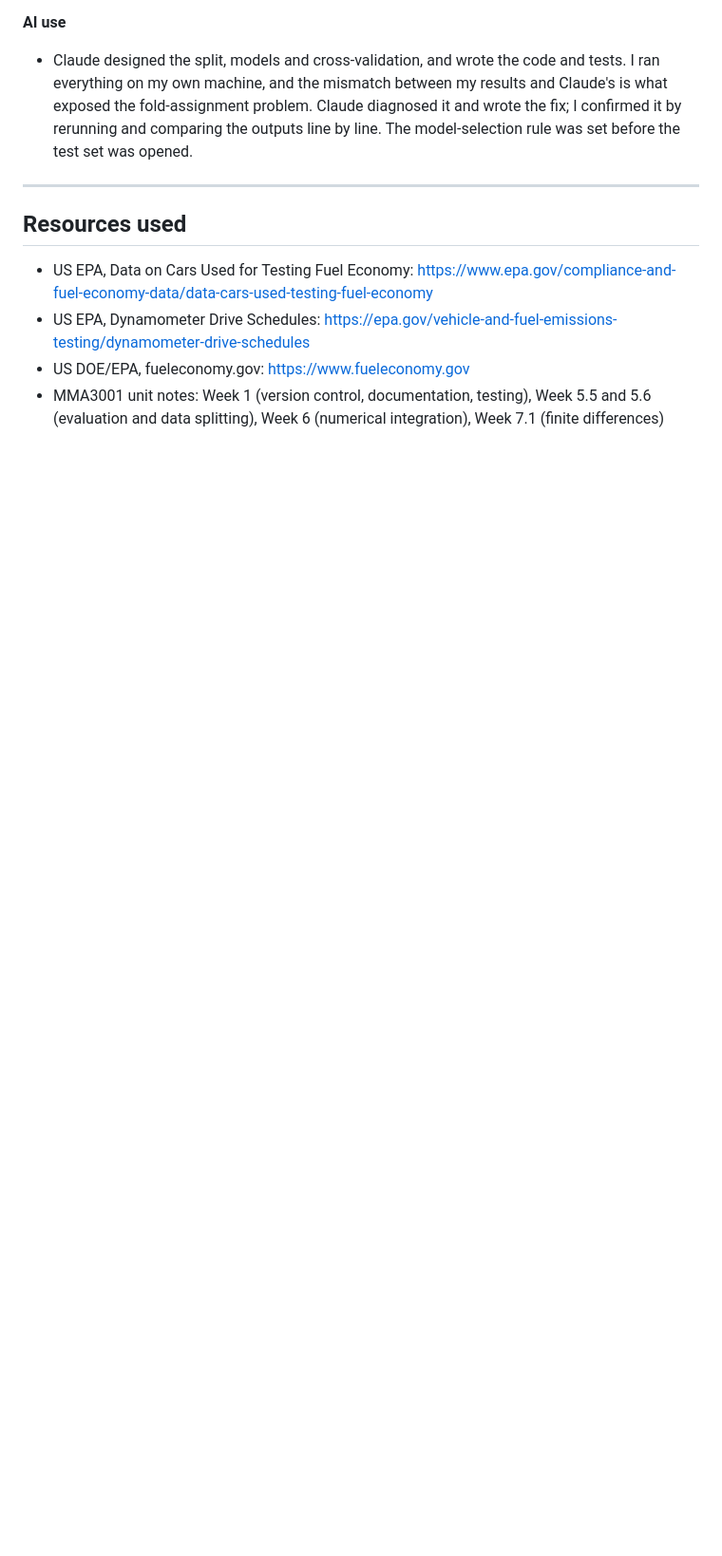
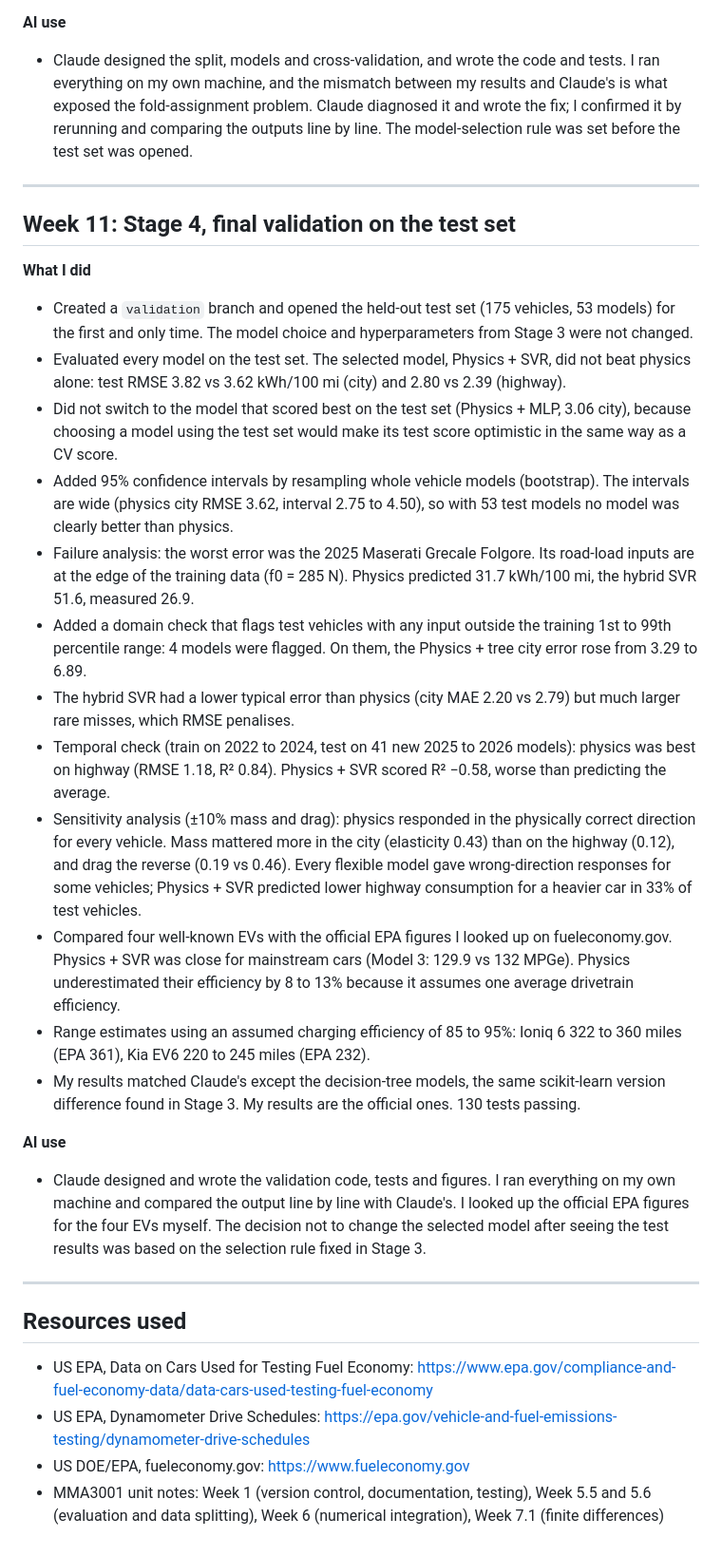
Before and after one commit to Harshil-Dobariya/MMA3001_PROJECT_HARSHILDOBARIYA-EV_ENERGY_PREDICTION, a Markdown page: learning_log.md, the part around the change. Shown at 95% size. Drawn GitHub-style; blank space fills up the shorter version.

Commit message:
Update learning log: Stage 4 test-set validation

```diff
--- a/learning_log.md
+++ b/learning_log.md
@@ -120,6 +120,27 @@ This log records what I did in each session, what I learned, where I got stuck,
 
 ---
 
+ ## Week 11: Stage 4, final validation on the test set
+
+**What I did**
+- Created a `validation` branch and opened the held-out test set (175 vehicles, 53 models) for the first and only time. The model choice and hyperparameters from Stage 3 were not changed.
+- Evaluated every model on the test set. The selected model, Physics + SVR, did not beat physics alone: test RMSE 3.82 vs 3.62 kWh/100 mi (city) and 2.80 vs 2.39 (highway).
+- Did not switch to the model that scored best on the test set (Physics + MLP, 3.06 city), because choosing a model using the test set would make its test score optimistic in the same way as a CV score.
+- Added 95% confidence intervals by resampling whole vehicle models (bootstrap). The intervals are wide (physics city RMSE 3.62, interval 2.75 to 4.50), so with 53 test models no model was clearly better than physics.
+- Failure analysis: the worst error was the 2025 Maserati Grecale Folgore. Its road-load inputs are at the edge of the training data (f0 = 285 N). Physics predicted 31.7 kWh/100 mi, the hybrid SVR 51.6, measured 26.9.
+- Added a domain check that flags test vehicles with any input outside the training 1st to 99th percentile range: 4 models were flagged. On them, the Physics + tree city error rose from 3.29 to 6.89.
+- The hybrid SVR had a lower typical error than physics (city MAE 2.20 vs 2.79) but much larger rare misses, which RMSE penalises.
+- Temporal check (train on 2022 to 2024, test on 41 new 2025 to 2026 models): physics was best on highway (RMSE 1.18, R² 0.84). Physics + SVR scored R² −0.58, worse than predicting the average.
+- Sensitivity analysis (±10% mass and drag): physics responded in the physically correct direction for every vehicle. Mass mattered more in the city (elasticity 0.43) than on the highway (0.12), and drag the reverse (0.19 vs 0.46). Every flexible model gave wrong-direction responses for some vehicles; Physics + SVR predicted lower highway consumption for a heavier car in 33% of test vehicles.
+- Compared four well-known EVs with the official EPA figures I looked up on fueleconomy.gov. Physics + SVR was close for mainstream cars (Model 3: 129.9 vs 132 MPGe). Physics underestimated their efficiency by 8 to 13% because it assumes one average drivetrain efficiency.
+- Range estimates using an assumed charging efficiency of 85 to 95%: Ioniq 6 322 to 360 miles (EPA 361), Kia EV6 220 to 245 miles (EPA 232).
+- My results matched Claude's except the decision-tree models, the same scikit-learn version difference found in Stage 3. My results are the official ones. 130 tests passing.
+
+**AI use**
+- Claude designed and wrote the validation code, tests and figures. I ran everything on my own machine and compared the output line by line with Claude's. I looked up the official EPA figures for the four EVs myself. The decision not to change the selected model after seeing the test results was based on the selection rule fixed in Stage 3.
+
+---
+
 
 ## Resources used
 
```
